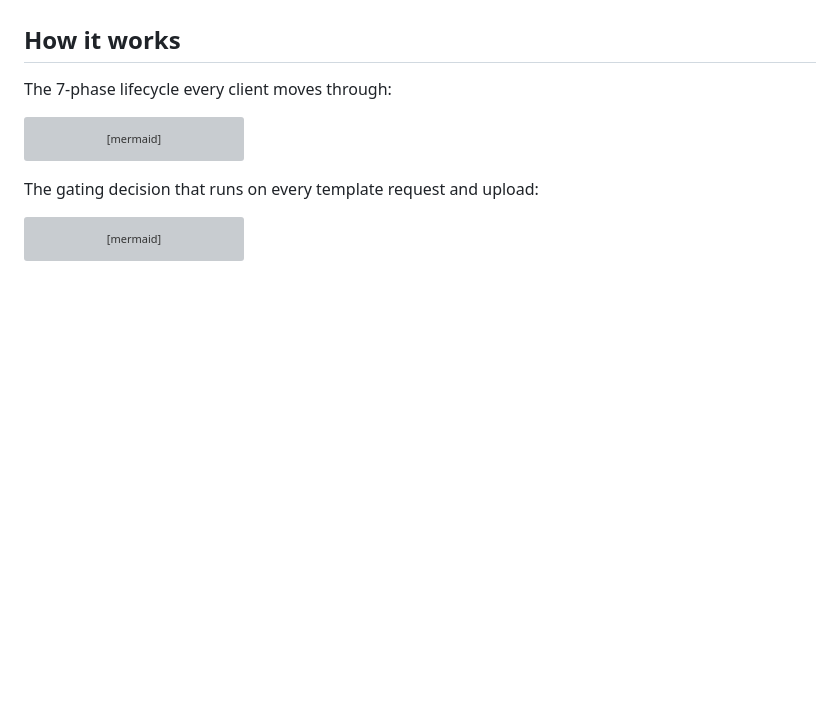
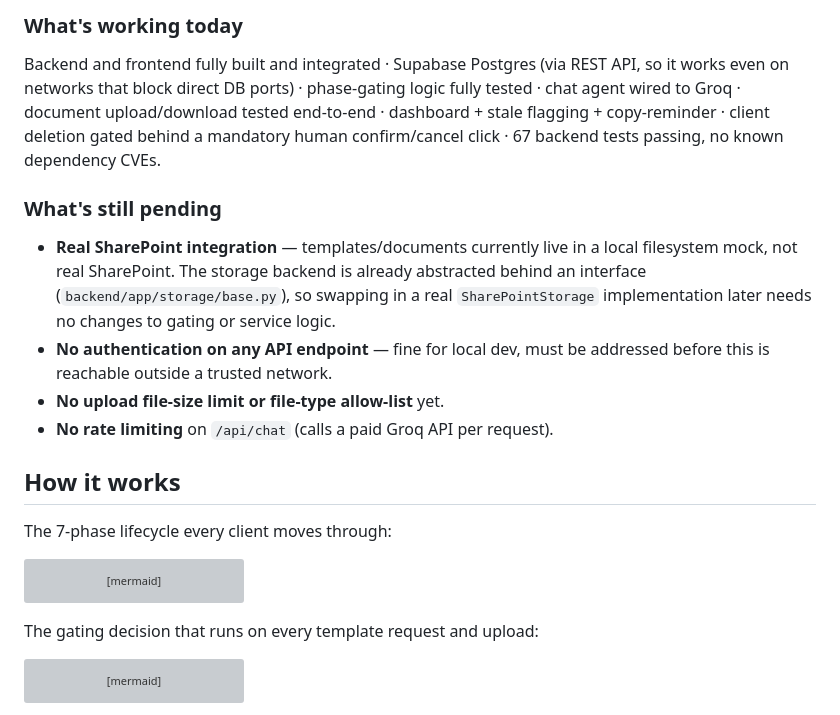
Before and after one commit to adithyaraghavv/AI-manager-agent, a Markdown page: README.md, the part around one of its changes. GitHub-like rendering; blank space fills up the shorter version; grey boxes are pictures that could not be loaded.

```diff
--- a/README.md
+++ b/README.md
@@ -23,3 +89,23 @@ stack, see **[PROJECT_OVERVIEW.md](./PROJECT_OVERVIEW.md)**.
+### What's working today
+
+Backend and frontend fully built and integrated · Supabase Postgres (via REST
+API, so it works even on networks that block direct DB ports) · phase-gating
+logic fully tested · chat agent wired to Groq · document upload/download
+tested end-to-end · dashboard + stale flagging + copy-reminder · client
+deletion gated behind a mandatory human confirm/cancel click · 67 backend
+tests passing, no known dependency CVEs.
+
+### What's still pending
+
+- **Real SharePoint integration** — templates/documents currently live in a
+  local filesystem mock, not real SharePoint. The storage backend is already
+  abstracted behind an interface (`backend/app/storage/base.py`), so swapping
+  in a real `SharePointStorage` implementation later needs no changes to
+  gating or service logic.
+- **No authentication on any API endpoint** — fine for local dev, must be
+  addressed before this is reachable outside a trusted network.
+- **No upload file-size limit or file-type allow-list** yet.
+- **No rate limiting** on `/api/chat` (calls a paid Groq API per request).
 
 ## How it works
 
```
Also changed, not shown: other parts of README.md (+68 -2 lines).
